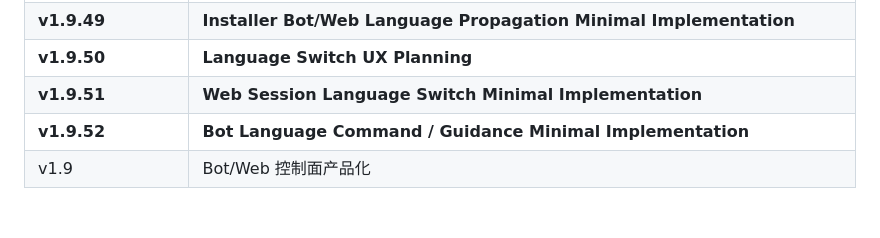
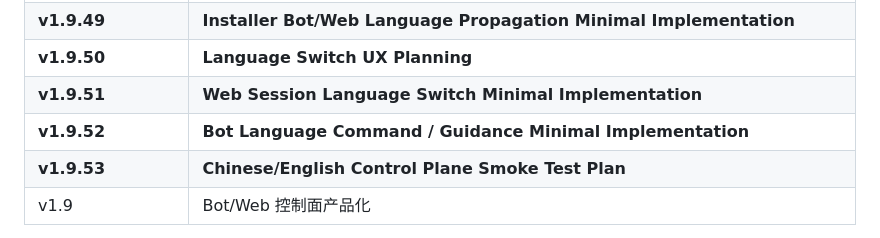
Before and after one commit to kairkiss/NanoBK-Proxy-Suite, a Markdown page: docs/roadmap.md, the part around the change. GitHub-like rendering; blank space fills up the shorter version.

```diff
--- a/docs/roadmap.md
+++ b/docs/roadmap.md
@@ -173,6 +173,7 @@
 | **v1.9.50** | **Language Switch UX Planning** |
 | **v1.9.51** | **Web Session Language Switch Minimal Implementation** |
 | **v1.9.52** | **Bot Language Command / Guidance Minimal Implementation** |
+| **v1.9.53** | **Chinese/English Control Plane Smoke Test Plan** |
 | v1.9 | Bot/Web 控制面产品化 |
 
 v1.7.21 fixes Cloudflare deploy status callback mismatch and admin env auto-install. v1.7.22 disables legacy admin env in Full Wizard, writes mock verified env, and tightens dynamic Summary checks. v1.7.23 fixes mock preflight port isolation so interactive mock tests are not affected by already-running NanoBK services. v1.7.24 adds hard timeouts and diagnostics to dynamic mock tests so Phase A cannot hang indefinitely. v1.7.25 fixes mock input flows so tests don't fall into placeholder URL rejection loops and ensures Summary shows nanok/nanob verified. v1.7.26 refreshes existing deployment runtime state and skips core port preflight when resuming from Cloudflare/BotWeb. v1.7.27 fixes healthcheck --quiet removal and preserves refreshed installed/verified state through resume choices. None claims real VPS validation, Cloudflare validation, or production pass. v1.8.0 adds CLI product UI polish (ui.sh, operation-log.sh) without changing deployment logic, protocol templates, Worker core, Bot/Web business logic, or rotate sync.
```
Also changed, not shown: CHANGELOG.md (+30 -0 lines), docs/planning-v1.9.53-chinese-english-control-plane-smoke-test.md (added, +455 -0 lines).
